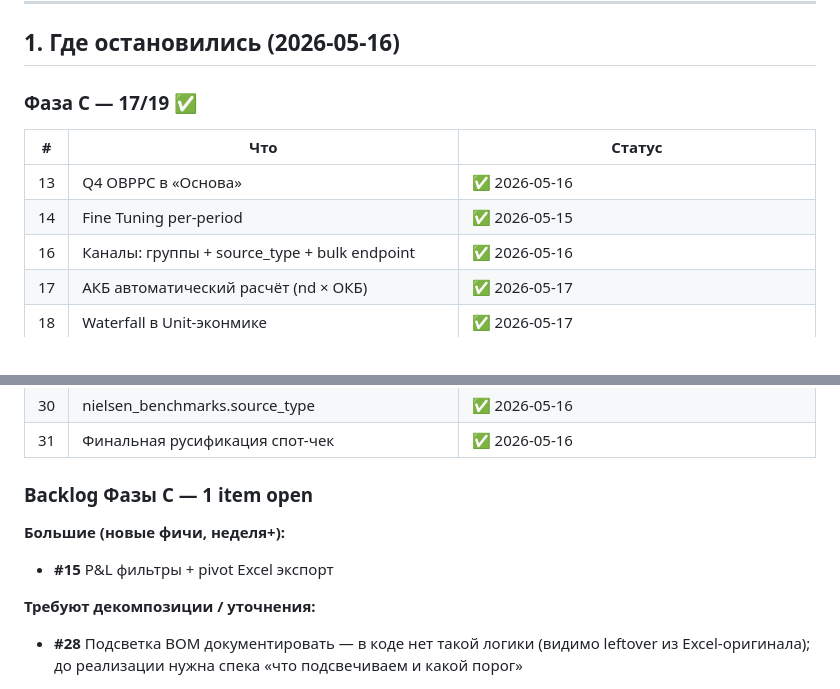
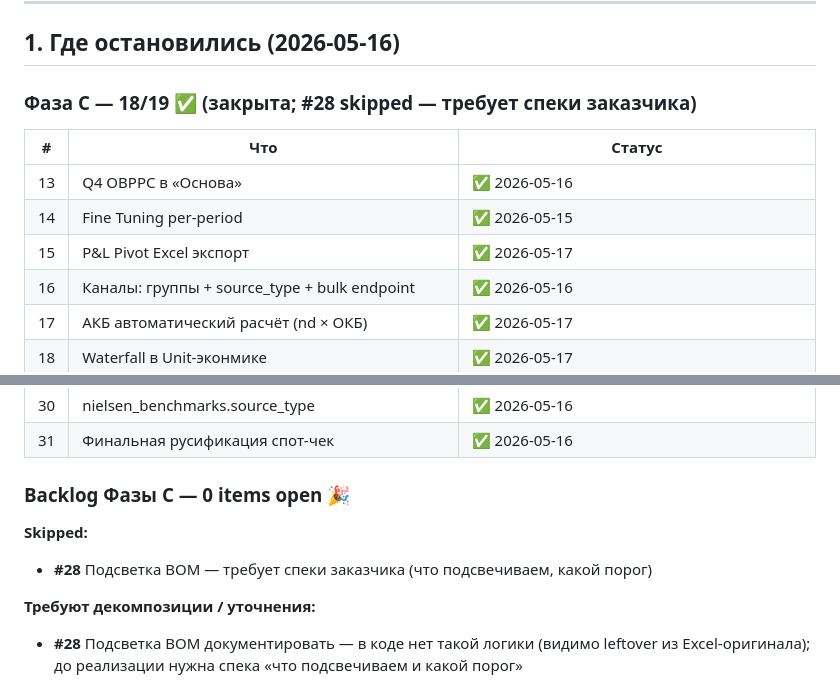
Before and after one commit to slesarev92/DB2, a Markdown page: GO5.md, 2 parts joined by grey strips. Drawn GitHub-style.

```diff
--- a/GO5.md
+++ b/GO5.md
@@ -23,12 +23,13 @@
 
 ## 1. Где остановились (2026-05-16)
 
-### Фаза C — 17/19 ✅
+### Фаза C — 18/19 ✅ (закрыта; #28 skipped — требует спеки заказчика)
 
 | # | Что | Статус |
 |---|---|---|
 | 13 | Q4 OBPPC в «Основа» | ✅ 2026-05-16 |
 | 14 | Fine Tuning per-period | ✅ 2026-05-15 |
+| 15 | P&L Pivot Excel экспорт | ✅ 2026-05-17 |
 | 16 | Каналы: группы + source_type + bulk endpoint | ✅ 2026-05-16 |
 | 17 | АКБ автоматический расчёт (nd × ОКБ) | ✅ 2026-05-17 |
 | 18 | Waterfall в Unit-эконмике | ✅ 2026-05-17 |
@@ -45,10 +46,10 @@
 | 30 | nielsen_benchmarks.source_type | ✅ 2026-05-16 |
 | 31 | Финальная русификация спот-чек | ✅ 2026-05-16 |
 
-### Backlog Фазы C — 1 item open
+### Backlog Фазы C — 0 items open 🎉
 
-**Большие (новые фичи, неделя+):**
-- **#15** P&L фильтры + pivot Excel экспорт
+**Skipped:**
+- **#28** Подсветка BOM — требует спеки заказчика (что подсвечиваем, какой порог)
 
 **Требуют декомпозиции / уточнения:**
 - **#28** Подсветка BOM документировать — в коде нет такой логики (видимо leftover из Excel-оригинала); до реализации нужна спека «что подсвечиваем и какой порог»
```
Also changed, not shown: CHANGELOG.md (+4 -0 lines).
